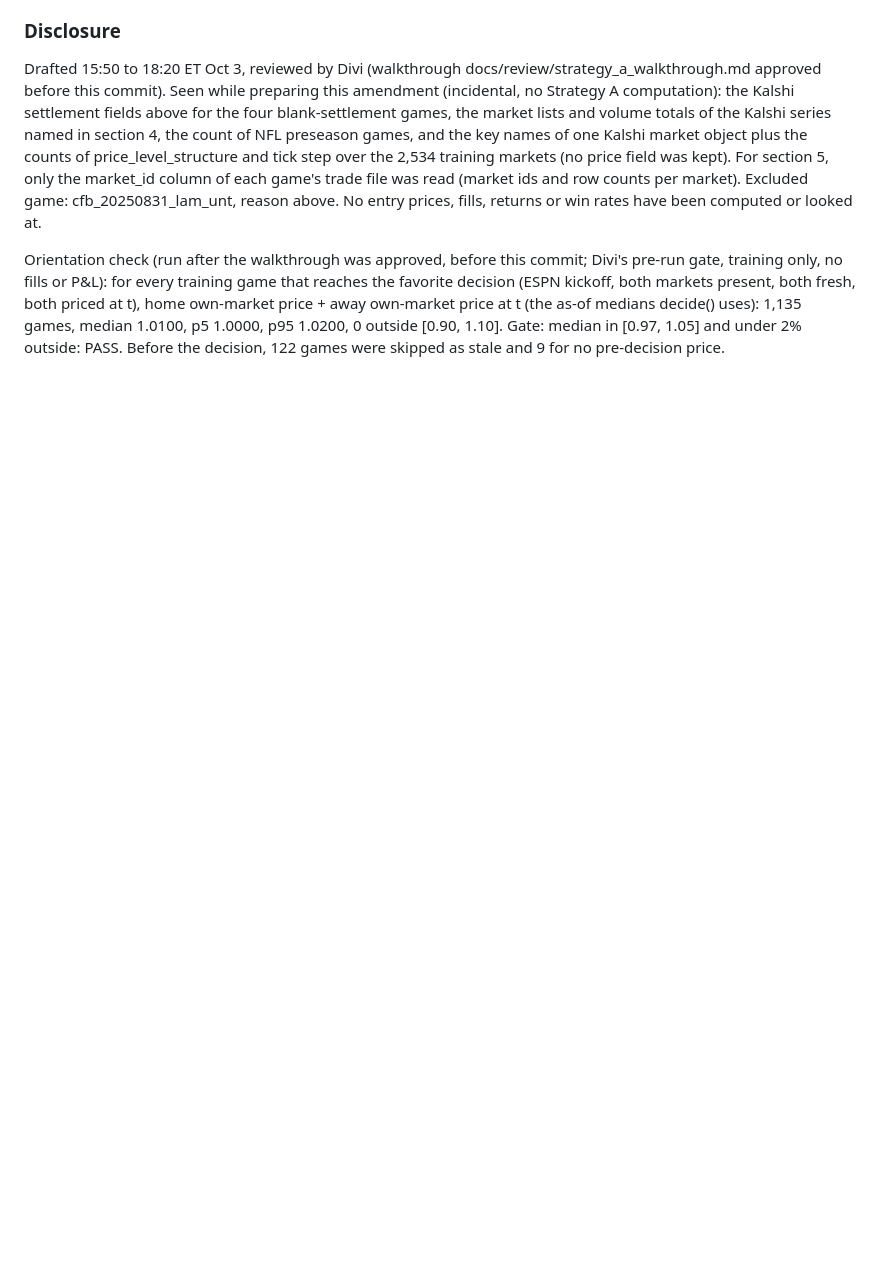
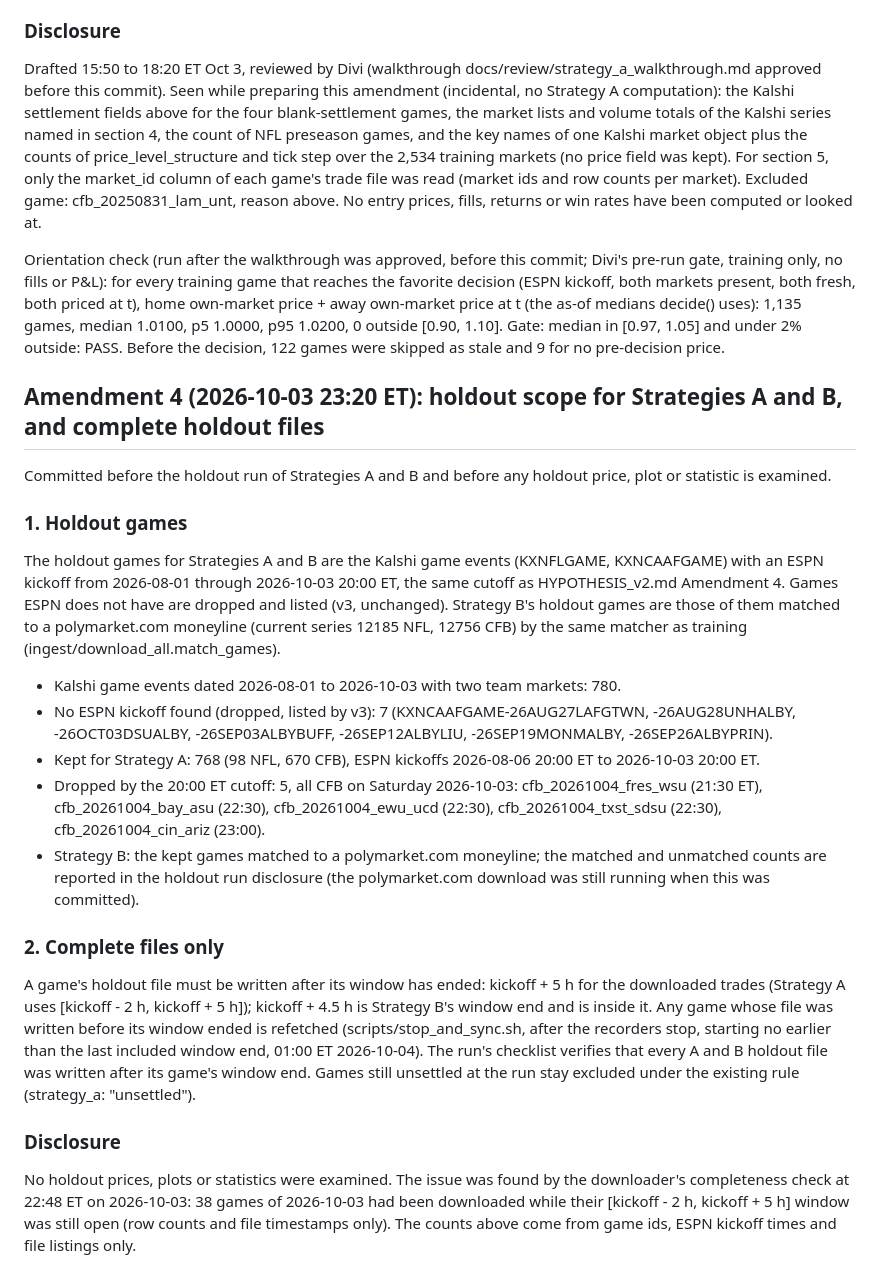
Before and after one commit to katsdivi/GQ-Hacks, a Markdown page: HYPOTHESIS_v3.md, the part around the change. Rendered like a GitHub page; blank space fills up the shorter version.

Commit message:
Pre-register v3 Amendment 4: A/B holdout scope (ESPN kickoff <= 20:00 ET Oct 3; 768 kept, 5 dropped) and complete files only
Co-Authored-By: Claude Opus 5.5 <noreply@anthropic.com>

```diff
--- a/HYPOTHESIS_v3.md
+++ b/HYPOTHESIS_v3.md
@@ -189,3 +189,25 @@ At t = kickoff - 5 min, each team's own market must have at least one trade in (
 Drafted 15:50 to 18:20 ET Oct 3, reviewed by Divi (walkthrough docs/review/strategy_a_walkthrough.md approved before this commit). Seen while preparing this amendment (incidental, no Strategy A computation): the Kalshi settlement fields above for the four blank-settlement games, the market lists and volume totals of the Kalshi series named in section 4, the count of NFL preseason games, and the key names of one Kalshi market object plus the counts of price_level_structure and tick step over the 2,534 training markets (no price field was kept). For section 5, only the market_id column of each game's trade file was read (market ids and row counts per market). Excluded game: cfb_20250831_lam_unt, reason above. No entry prices, fills, returns or win rates have been computed or looked at.
 
 Orientation check (run after the walkthrough was approved, before this commit; Divi's pre-run gate, training only, no fills or P&L): for every training game that reaches the favorite decision (ESPN kickoff, both markets present, both fresh, both priced at t), home own-market price + away own-market price at t (the as-of medians decide() uses): 1,135 games, median 1.0100, p5 1.0000, p95 1.0200, 0 outside [0.90, 1.10]. Gate: median in [0.97, 1.05] and under 2% outside: PASS. Before the decision, 122 games were skipped as stale and 9 for no pre-decision price.
+
+## Amendment 4 (2026-10-03 23:20 ET): holdout scope for Strategies A and B, and complete holdout files
+
+Committed before the holdout run of Strategies A and B and before any holdout price, plot or statistic is examined.
+
+### 1. Holdout games
+
+The holdout games for Strategies A and B are the Kalshi game events (KXNFLGAME, KXNCAAFGAME) with an ESPN kickoff from 2026-08-01 through 2026-10-03 20:00 ET, the same cutoff as HYPOTHESIS_v2.md Amendment 4. Games ESPN does not have are dropped and listed (v3, unchanged). Strategy B's holdout games are those of them matched to a polymarket.com moneyline (current series 12185 NFL, 12756 CFB) by the same matcher as training (ingest/download_all.match_games).
+
+- Kalshi game events dated 2026-08-01 to 2026-10-03 with two team markets: 780.
+- No ESPN kickoff found (dropped, listed by v3): 7 (KXNCAAFGAME-26AUG27LAFGTWN, -26AUG28UNHALBY, -26OCT03DSUALBY, -26SEP03ALBYBUFF, -26SEP12ALBYLIU, -26SEP19MONMALBY, -26SEP26ALBYPRIN).
+- Kept for Strategy A: 768 (98 NFL, 670 CFB), ESPN kickoffs 2026-08-06 20:00 ET to 2026-10-03 20:00 ET.
+- Dropped by the 20:00 ET cutoff: 5, all CFB on Saturday 2026-10-03: cfb_20261004_fres_wsu (21:30 ET), cfb_20261004_bay_asu (22:30), cfb_20261004_ewu_ucd (22:30), cfb_20261004_txst_sdsu (22:30), cfb_20261004_cin_ariz (23:00).
+- Strategy B: the kept games matched to a polymarket.com moneyline; the matched and unmatched counts are reported in the holdout run disclosure (the polymarket.com download was still running when this was committed).
+
+### 2. Complete files only
+
+A game's holdout file must be written after its window has ended: kickoff + 5 h for the downloaded trades (Strategy A uses [kickoff - 2 h, kickoff + 5 h]); kickoff + 4.5 h is Strategy B's window end and is inside it. Any game whose file was written before its window ended is refetched (scripts/stop_and_sync.sh, after the recorders stop, starting no earlier than the last included window end, 01:00 ET 2026-10-04). The run's checklist verifies that every A and B holdout file was written after its game's window end. Games still unsettled at the run stay excluded under the existing rule (strategy_a: "unsettled").
+
+### Disclosure
+
+No holdout prices, plots or statistics were examined. The issue was found by the downloader's completeness check at 22:48 ET on 2026-10-03: 38 games of 2026-10-03 had been downloaded while their [kickoff - 2 h, kickoff + 5 h] window was still open (row counts and file timestamps only). The counts above come from game ids, ESPN kickoff times and file listings only.
```
